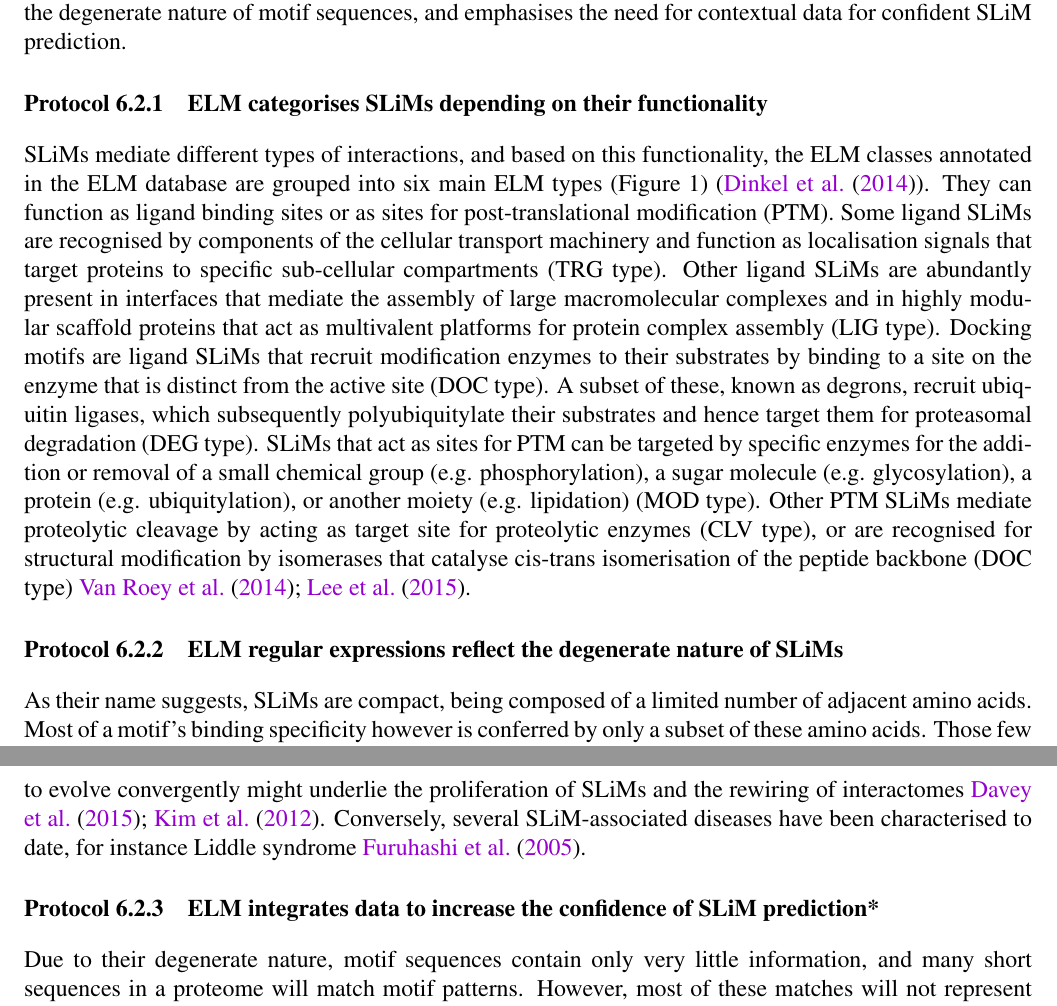
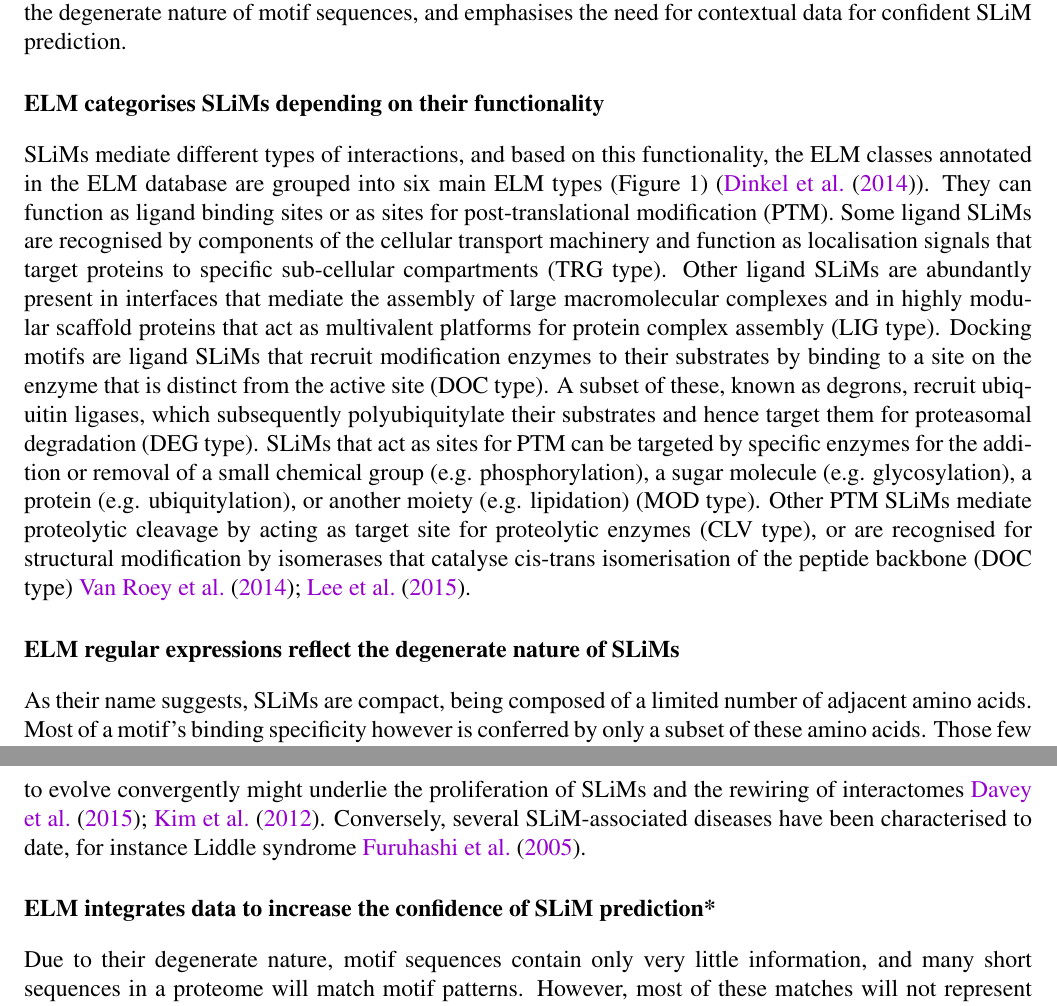
Before and after one commit to hdinkel/ELM-CPIB-2017, a LaTeX paper (main.tex, which reads commentary.tex): two parts of pages 37 and 38 of 42, joined at a grey line, cut so that both start at the same text. Compiled offline with pdfLaTeX.

Commit message:
Remove subsubsection numbers in commentary.

```diff
--- a/commentary.tex
+++ b/commentary.tex
@@ -25,7 +25,7 @@ background information summarises the different functionalities of SLiMs,
 describes the degenerate nature of motif sequences, and emphasises the need for
 contextual data for confident SLiM prediction.
 
-\subsubsection{ELM categorises SLiMs depending on their functionality}
+\subsubsection*{ELM categorises SLiMs depending on their functionality}
 
 SLiMs mediate different types of interactions, and based on this functionality,
 the ELM classes annotated in the ELM database are grouped into six main ELM
@@ -49,7 +49,7 @@ enzymes (CLV type), or are recognised for structural modification by isomerases
 that catalyse cis-trans isomerisation of the peptide backbone (DOC type)
 \cite{24926813, 24773235}.
 
-\subsubsection{ELM regular expressions reflect the degenerate nature of SLiMs}
+\subsubsection*{ELM regular expressions reflect the degenerate nature of SLiMs}
 
 As their name suggests, SLiMs are compact, being composed of a limited number of
 adjacent amino acids. Most of a motif’s binding specificity however is conferred
@@ -72,7 +72,7 @@ proliferation of SLiMs and the rewiring of interactomes \cite{26589632,
 22346764}. Conversely, several SLiM-associated diseases have been
 characterised to date, for instance Liddle syndrome \cite{15483078}.
 
-\subsubsection{ELM integrates data to increase the confidence of SLiM prediction*}
+\subsubsection*{ELM integrates data to increase the confidence of SLiM prediction*}
 
 Due to their degenerate nature, motif sequences contain only very little
 information, and many short sequences in a proteome will match motif patterns.
```
